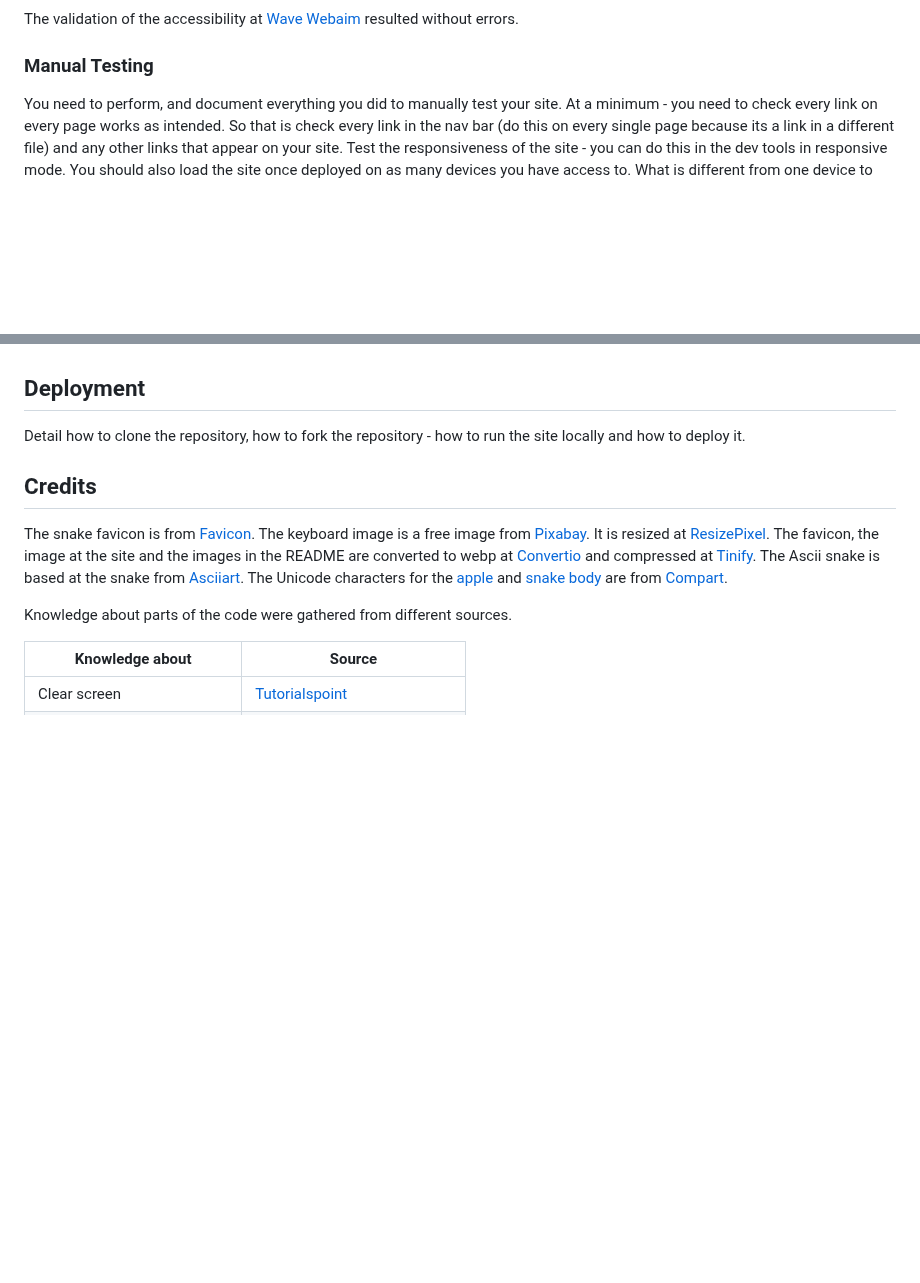
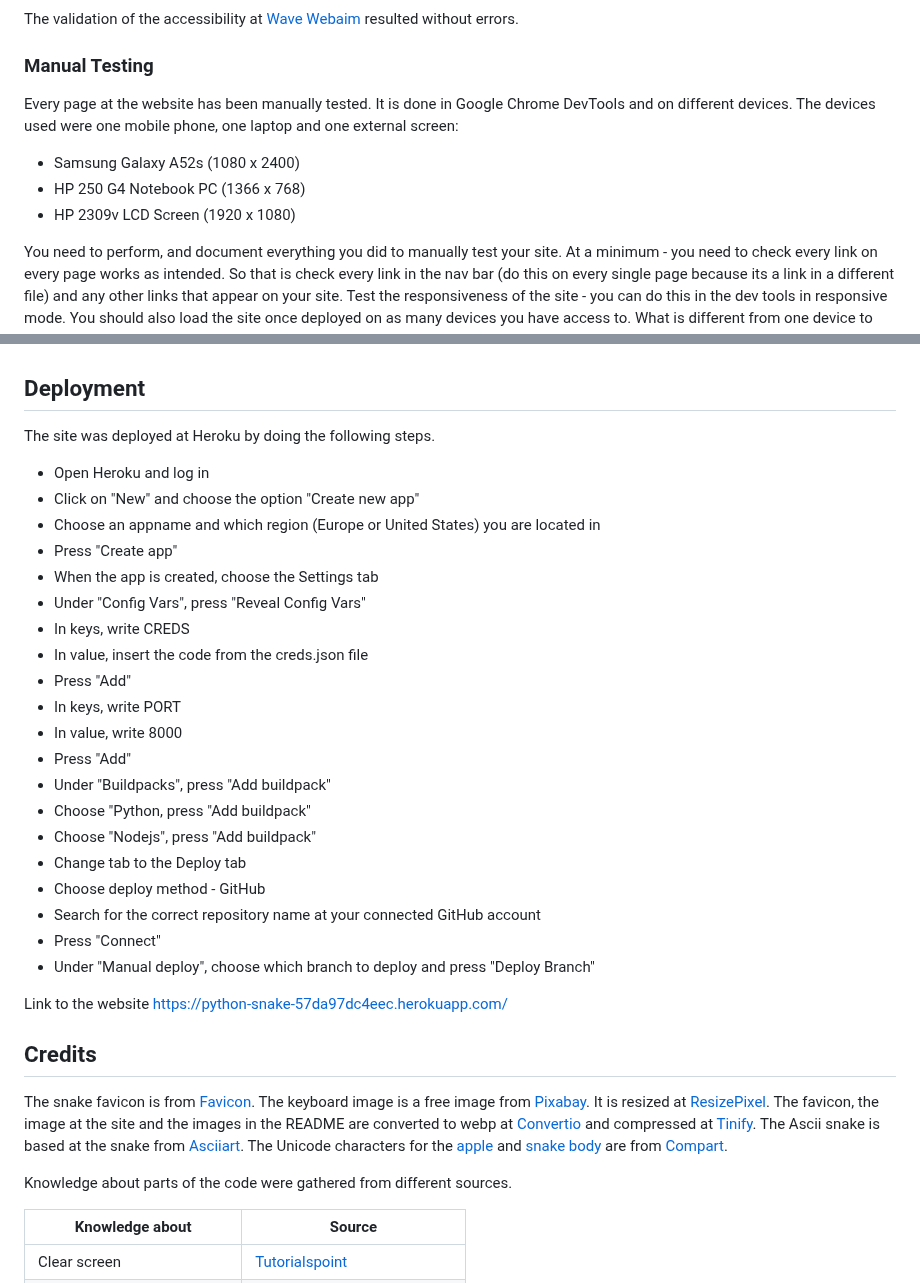
Before and after one commit to FridaWikell/python-snake, a Markdown page: README.md, 2 parts joined by grey strips. GitHub-like rendering; blank space fills up the shorter version.

Commit message:
Doc: Add deployment section

```diff
--- a/README.md
+++ b/README.md
@@ -100,6 +100,12 @@ The validation of the accessibility at [Wave Webaim](https://wave.webaim.org/) r
 
 ### Manual Testing
 
+Every page at the website has been manually tested. It is done in Google Chrome DevTools and on different devices. The devices used were one mobile phone, one laptop and one external screen:
+
+- Samsung Galaxy A52s (1080 x 2400)
+- HP 250 G4 Notebook PC (1366 x 768)
+- HP 2309v LCD Screen (1920 x 1080)
+
 You need to perform, and document everything you did to manually test your site.
 At a minimum - you need to check every link on every page works as intended.
 So that is check every link in the nav bar (do this on every single page because its a link in a different file) and any other links that appear on your site.
@@ -121,8 +127,30 @@ Detail what technologies you used. So what code languages, what frameworks, libr
 
 ## Deployment
 
-Detail how to clone the repository, how to fork the repository - how to run the site locally and how to deploy it.
+The site was deployed at Heroku by doing the following steps.
 
+- Open Heroku and log in
+- Click on "New" and choose the option "Create new app"
+- Choose an appname and which region (Europe or United States) you are located in
+- Press "Create app"
+- When the app is created, choose the Settings tab
+- Under "Config Vars", press "Reveal Config Vars"
+- In keys, write CREDS
+- In value, insert the code from the creds.json file
+- Press "Add"
+- In keys, write PORT
+- In value, write 8000
+- Press "Add"
+- Under "Buildpacks", press "Add buildpack"
+- Choose "Python, press "Add buildpack"
+- Choose "Nodejs", press "Add buildpack"
+- Change tab to the Deploy tab
+- Choose deploy method - GitHub
+- Search for the correct repository name at your connected GitHub account
+- Press "Connect"
+- Under "Manual deploy", choose which branch to deploy and press "Deploy Branch"
+
+Link to the website <https://python-snake-57da97dc4eec.herokuapp.com/>
 
 ## Credits
 
```
